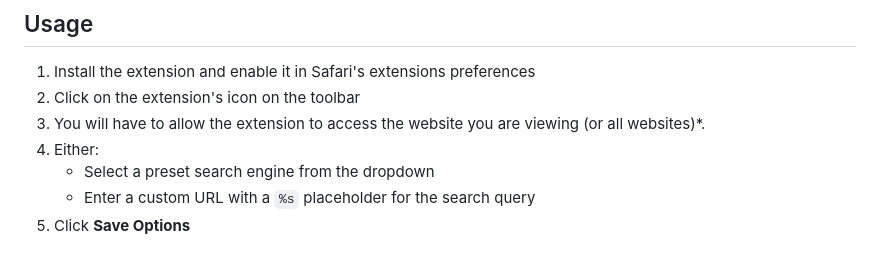
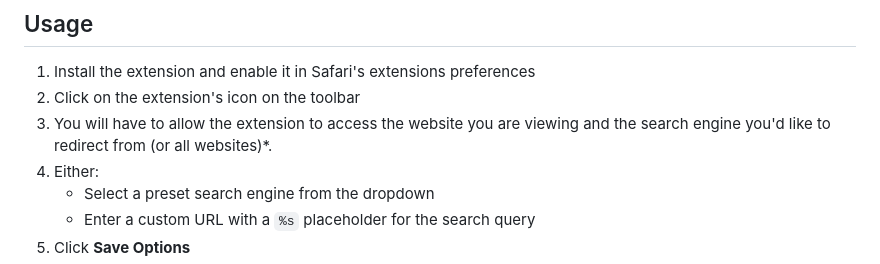
Before and after one commit to billyx86/QueryHop, a Markdown page: README.md, the part around the change. Drawn GitHub-style.

Commit message:
Further clarification in README.md
Added clarification that permissions to access the search engine's website is required to perform the redirect.

```diff
--- a/README.md
+++ b/README.md
@@ -57,7 +57,7 @@ I will always distribute this extension for free alongside the App Store build.
 
 1. Install the extension and enable it in Safari's extensions preferences
 2. Click on the extension's icon on the toolbar
-3. You will have to allow the extension to access the website you are viewing (or all websites)*.
+3. You will have to allow the extension to access the website you are viewing and the search engine you'd like to redirect from (or all websites)*.
 5. Either:
    - Select a preset search engine from the dropdown
    - Enter a custom URL with a `%s` placeholder for the search query
```
